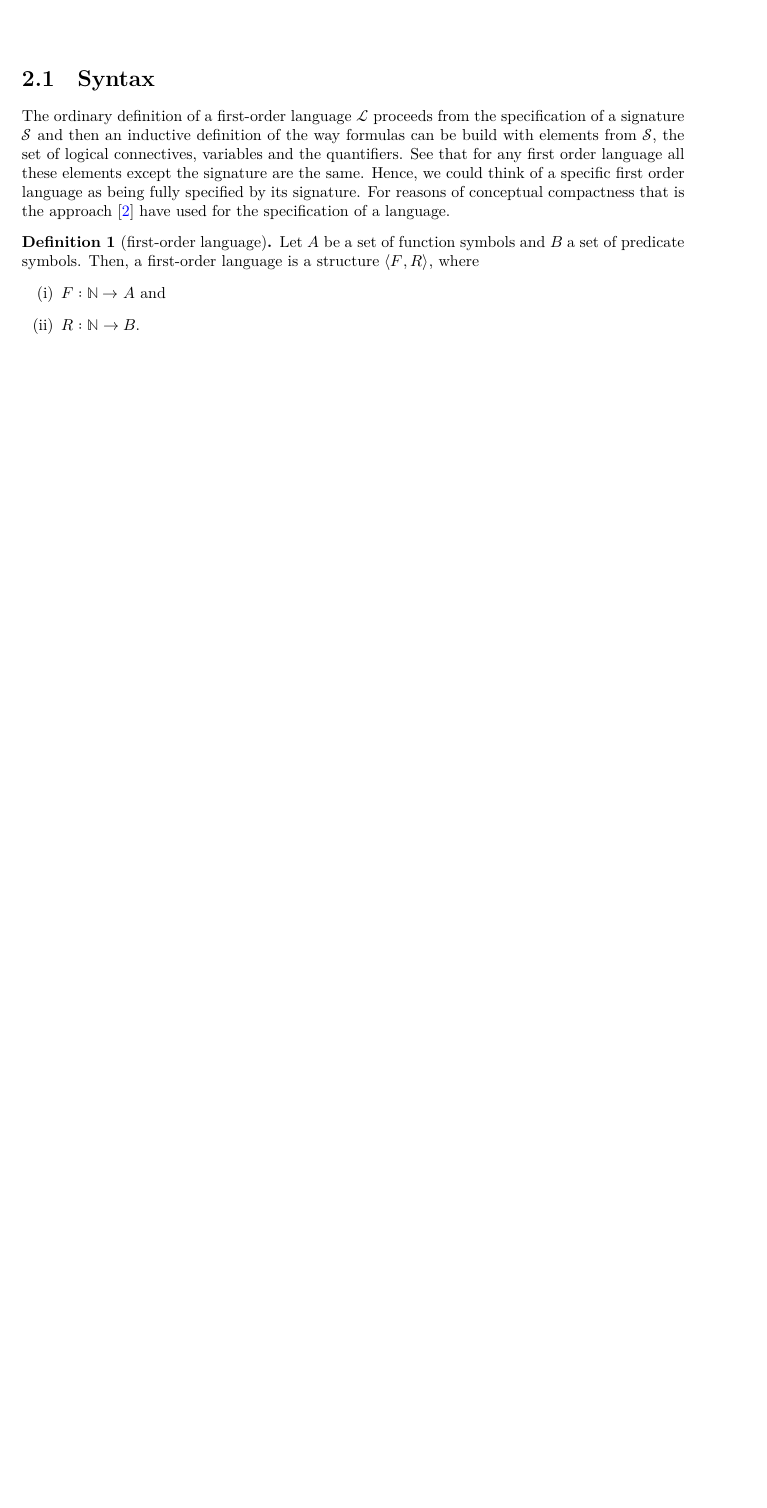
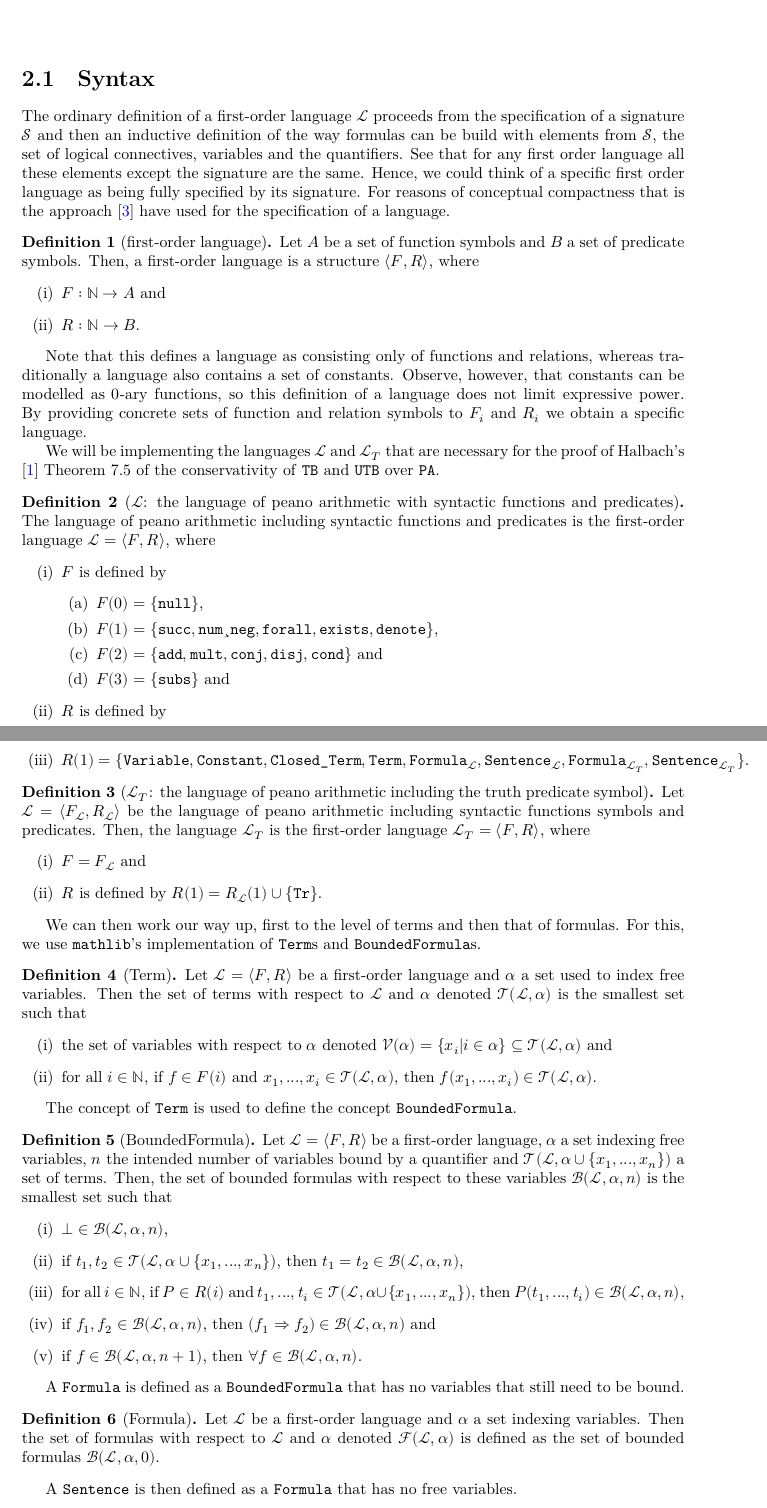
Before and after one commit to ppls-nd-prs/formalizing-axiomatic-theories-of-truth, a LaTeX thesis (blueprint/src/print.tex, which reads blueprint/src/chapters/02-prelims.tex): part of page 3 of 6 before the commit and two parts of pages 3 and 4 of 7 after it, the two joined at a grey line, cut so that both start at the same text, the shorter picture padded with empty space. Compiled offline with XeLaTeX.

Commit message:
Modified blueprint src: added documentation for currently employed functions.

```diff
--- a/blueprint/src/chapters/02-prelims.tex
+++ b/blueprint/src/chapters/02-prelims.tex
@@ -36,45 +36,41 @@ The ordinary definition of a first-order language $\mathcal{L}$ proceeds from th
     % A language is a structure $((F_i)_{i\in \mathbb{N}}, (R_i)_{i\in \mathbb{N}})$, where $F_i$ is a set of $i$-ary function symbols and $R_i$ a set of $i$-ary predicate symbols.
 \end{definition}
 
-% Note that this defines a language as consisting only of functions and relations, whereas traditionally a language also contains a set of constants. Observe, however, that constants can be modelled as $0$-ary functions, so this definition of a language does not limit expressive power. By providing concrete sets of function and relation symbols to $F_i$ and $R_i$ we obtain a specific language.
+Note that this defines a language as consisting only of functions and relations, whereas traditionally a language also contains a set of constants. Observe, however, that constants can be modelled as $0$-ary functions, so this definition of a language does not limit expressive power. By providing concrete sets of function and relation symbols to $F_i$ and $R_i$ we obtain a specific language.
 
-% \begin{definition}[$\mathcal{L}_{PA}$: the language of peano artihmetic]\label{def:lpa}
-%     \uses{def:fol}
-%     \lean{PA.lpa}
-%     \leanok
-%     The language of peano arithmetic is the first-order language $\mathcal{L}_{PA} = \langle F, R \rangle$, where
-%     \begin{enumerate}
-%         \item $F$ is defined by
-%         \begin{enumerate}
-%             \item $F(0) = \{\texttt{zero}\}$,
-%             \item $F(1) = \{\texttt{succ}\}$ and
-%             \item $F(2) = \{\texttt{add},\texttt{mult}\}$ and
-%         \end{enumerate}
-%         \item $R$ is defined by $R(2) = \{\texttt{eq}\}$.
-%     \end{enumerate}
-% \end{definition}
+We will be implementing the languages $\mathcal{L}$ and $\mathcal{L}_T$ that are necessary for the proof of Halbach's \cite{halbach2011} Theorem 7.5 of the conservativity of \texttt{TB} and \texttt{UTB} over \texttt{PA}.
 
-% \begin{definition}[$\mathcal{L}_{T}$: the language of peano arithmetic including the truth predicate symbol]\label{def:lt}
-%     \uses{def:fol, def:lpa}
-%     \lean{L_T.lt}
-%     \leanok
-%     Let $\mathcal{L}_{PA} = \langle F_{PA},R_{PA}\rangle$ be the language of Peano arithmetic. Then, the language of Peano arithmetic including the truth predicate symbol $T$ is the first-order language $\mathcal{L}_T = \langle F, R \rangle$, where
-%     \begin{enumerate}
-%         \item $F = F_{PA}$ and
-%         \item $R$ is defined by
-%         \begin{enumerate}
-%             \item $R(1) = \{\texttt{T}\}$ and
-%             \item $R(2) = R_{PA}(2)$.
-%         \end{enumerate}
-%         % \item $F(0) = F_{PA}(0)$,
-%         % \item $F_1 = F_{PA,1}$,
-%         % \item $F_2 = F_{PA,2}$,
-%         % \item $R_1 = \{\texttt{Tr}\}$ and
-%         % \item $R_2 = R_{PA,2}$.
-%     \end{enumerate}
-% \end{definition}
+\begin{definition}[$\mathcal{L}$: the language of peano arithmetic with syntactic functions and predicates]\label{def:l}
+    \uses{def:fol}
+    \lean{Languages.L.signature}
+    \leanok
+    The language of peano arithmetic including syntactic functions and predicates is the first-order language $\mathcal{L} = \langle F, R \rangle$, where
+    \begin{enumerate}
+        \item $F$ is defined by
+        \begin{enumerate}
+            \item $F(0) = \{\texttt{null}\}$,
+            \item $F(1) = \{\texttt{succ},\texttt{num}¸\texttt{neg},\texttt{forall},\texttt{exists},\texttt{denote}\}$,
+            \item $F(2) = \{\texttt{add},\texttt{mult},\texttt{conj},\texttt{disj},\texttt{cond}\}$ and
+            \item $F(3) = \{\texttt{subs}\}$ and
+        \end{enumerate}
+        \item $R$ is defined by \item $R(1) = \{\texttt{Variable},\texttt{Constant},\texttt{Closed\_Term},\texttt{Term},\texttt{Formula}_{\mathcal{L}}, \texttt{Sentence}_{\mathcal{L}},\texttt{Formula}_{\mathcal{L}_T},\texttt{Sentence}_{\mathcal{L}_T}\}$.
+    \end{enumerate}
+\end{definition}
 
-% We can then work our way up to the level of formulas constructed using our specified languages. As \cite{ffl} want to be able to make a distinction between sentences, i.e. formulas without free variables, and non-sentences, i.e. formulas containing free variables, their formalization of formulas features a distinction between bound and free variables, something which is not present in traditional de Bruijn syntax, where free variables are just those that are indexed by a number higher than the amount of quantifiers ($-1$ as Lean 4 is 0-based). For example in the de-Bruijn style formula
+\begin{definition}[$\mathcal{L}_{T}$: the language of peano arithmetic including the truth predicate symbol]\label{def:lt}
+    \uses{def:fol, def:l}
+    \lean{Languages.L_T.signature}
+    \leanok
+    Let $\mathcal{L} = \langle F_{\mathcal{L}},R_{\mathcal{L}} \rangle$ be the language of peano arithmetic including syntactic functions symbols and predicates. Then, the language $\mathcal{L}_T$ is the first-order language $\mathcal{L}_T = \langle F, R \rangle$, where
+    \begin{enumerate}
+        \item $F = F_{\mathcal{L}}$ and
+        \item $R$ is defined by $R(1) = R_{\mathcal{L}}(1) \cup \{\texttt{Tr}\}$.
+    \end{enumerate}
+\end{definition}
+
+We can then work our way up, first to the level of terms and then that of formulas. For this, we use \texttt{mathlib}'s implementation of \texttt{Term}s and \texttt{BoundedFormula}s.
+
+% As \cite{ffl} want to be able to make a distinction between sentences, i.e. formulas without free variables, and non-sentences, i.e. formulas containing free variables, their formalization of formulas features a distinction between bound and free variables, something which is not present in traditional de Bruijn syntax, where free variables are just those that are indexed by a number higher than the amount of quantifiers ($-1$ as Lean 4 is 0-based). For example in the de-Bruijn style formula
 % \begin{equation}
 % \forall P(0,1),
 % \label{eq:db}
@@ -93,6 +89,17 @@ The ordinary definition of a first-order language $\mathcal{L}$ proceeds from th
 
 % % Now, assuming expression \ref{eq:ffl} is a well-formed formula, we should, by the above concept of \textit{partially applied formulas}, have that its sub-formula $\varphi = P(\#0,\&0)$ has a parameter $n = 1$ specifying one quantifier should be added to $\varphi$ to obtain a well-formed formula. As will become apparent from Definition \ref{def:sem-t} and Definition \ref{def:sem-f}.3 this is exactly why $P(\#0,\&0)$ can contain \#0 as a term in the first place: Definition \ref{def:sem-f}.3 and Definition \ref{def:sem-f}.4 state that semiformulas of the set with $n = k$ can only contains semiterms from the set of semiterms with $n = k$ and sets of semi-terms with parameter $n$ can only contain bound variables $\#i$ with $i < n$. Together with Definitions \ref{def:sem-f}.7 and \ref{def:sem-f}.8 this assures that in formulas in the set of semiformulas with $n = 0$ all bound variables are bound.
 % %  then assure that whenever a quantifier $Q$ is placed in front of a formula $\psi$ from the set of semiformulas with parameter $n = k$ the resulting formula $Q \psi$ is a member of the set of semiformulas with parameter $n = k - 1$. So the only way to obtain a semiformula in the set with $n = k - 1$ is to either (i) place a quantifier in front of a semiformula from the set with $n = k$, all of which only require $k$ extra quantifiers before the formula is well-formed or (ii) construct a semiformula that only contains bound variables that require $k - 1$ quantifiers before the formula to make it well-formed. Hence, a semiformula from the set with $n = 0$ can be obtained by either (i) placing a quantifier in front of a semiformula from the set of semiformulas that only need $n = 1$ extra quantifier to make them well-formed or (ii) by constructing a semiformula that only contains bound variables that require $0 - 1 \in \mathbb{N}$, i.e. no, quantifiers to make it well-formed. This guarantees that all formulas in the set of semiformulas with $n = 0$ are well-formed.
+
+\begin{definition}[Term]\label{def:term}
+    \uses{def:fol}
+    \lean{FirstOrder.Language.Term}
+    \leanok
+    Let $\mathcal{L} = \langle F, R \rangle$ be a first-order language and $\alpha$ a set used to index free variables. Then the set of terms with respect to $\mathcal{L}$ and $\alpha$ denoted $\mathcal{T}(\mathcal{L},\alpha)$ is the smallest set such that
+        \begin{enumerate}
+            \item the set of variables with respect to $\alpha$ denoted $\mathcal{V}(\alpha) = \{x_i | i \in \alpha\} \subseteq \mathcal{T}(\mathcal{L},\alpha)$ and
+            \item for all $i \in \mathbb{N}$, if $f \in F(i)$ and $x_1,...,x_i \in \mathcal{T}(\mathcal{L},\alpha)$, then $f(x_1,...,x_i) \in \mathcal{T}(\mathcal{L},\alpha)$.
+        \end{enumerate}
+\end{definition}
 
 % \begin{definition}[semi-term]\label{def:sem-t}
 %     \uses{def:fol}
@@ -115,7 +122,21 @@ The ordinary definition of a first-order language $\mathcal{L}$ proceeds from th
 %     Let $\mathcal{L}$ be a first-order language. Then, the set of syntactic terms $\mathcal{T}_{\mathcal{L}}$ associated with this language is the set of semi-terms $A_{\mathcal{L},\mathbb{N},0}$.
 % \end{definition}
 
-% Using the concept of semi-terms we then define semi-formulas, from which we can derive, by a process comparable to above, the notion of a full syntactic formula.
+The concept of \texttt{Term} is used to define the concept \texttt{BoundedFormula}.
+
+\begin{definition}[BoundedFormula]\label{def:bf}
+    \uses{def:fol,def:term}
+    \lean{FirstOrder.Language.BoundedFormula}
+    \leanok
+    Let $\mathcal{L} = \langle F, R \rangle$ be a first-order language, $\alpha$ a set indexing free variables, $n$ the intended number of variables bound by a quantifier and $\mathcal{T}(\mathcal{L}, \alpha \cup \{x_1,...,x_n\})$ a set of terms. Then, the set of bounded formulas with respect to these variables $\mathcal{B}(\mathcal{L},\alpha,n)$ is the smallest set such that
+    \begin{enumerate}
+        \item $\bot \in \mathcal{B}(\mathcal{L},\alpha,n)$,
+        \item if $t_1,t_2 \in \mathcal{T}(\mathcal{L}, \alpha \cup \{x_1,...,x_n\})$, then $t_1 = t_2 \in \mathcal{B}(\mathcal{L},\alpha,n)$,
+        \item for all $i \in \mathbb{N}$, if $P \in R(i)$ and $t_1,...,t_i \in \mathcal{T}(\mathcal{L}, \alpha \cup \{x_1,...,x_n\})$, then $P(t_1,...,t_i) \in \mathcal{B}(\mathcal{L},\alpha,n)$,
+        \item if $f_1,f_2 \in \mathcal{B}(\mathcal{L},\alpha,n)$, then $(f_1 \Rightarrow f_2) \in \mathcal{B}(\mathcal{L},\alpha,n)$ and
+        \item if $f \in \mathcal{B}(\mathcal{L},\alpha,n+1)$, then $\forall f \in \mathcal{B}(\mathcal{L},\alpha,n)$.
+    \end{enumerate}
+\end{definition}
 
 % \begin{definition}[semi-formula]\label{def:sem-f}
 %     \uses{def:fol,def:sem-t}
@@ -133,3 +154,17 @@ The ordinary definition of a first-order language $\mathcal{L}$ proceeds from th
 %         \item if $\varphi_1 \in B_{\mathcal{L},\xi,n+1}$, then $\texttt{ex}(\varphi_1) \in B_{\mathcal{L},\xi,n}$.
 %     \end{enumerate}
 % \end{definition}
+
+A \texttt{Formula} is defined as a \texttt{BoundedFormula} that has no variables that still need to be bound.
+
+\begin{definition}[Formula]\label{def:formula}
+    \uses{def:fol,def:bf}
+    \lean{FirstOrder.Language.Formula}
+    \leanok
+    Let $\mathcal{L}$ be a first-order language and $\alpha$ a set indexing variables. Then the set of formulas with respect to $\mathcal{L}$ and $\alpha$ denoted $\mathcal{F}(\mathcal{L},\alpha)$ is defined as the set of bounded formulas $\mathcal{B}(\mathcal{L},\alpha,0)$.
+\end{definition}
+
+A \texttt{Sentence} is then defined as a \texttt{Formula} that has no free variables.
+
+\begin{definition}[Formula]\label{def:formula}
+    \uses{def:fol,def:bf}
```
Also changed, not shown: blueprint/src/chapters/02-prelims.tex (4 more changed lines).
